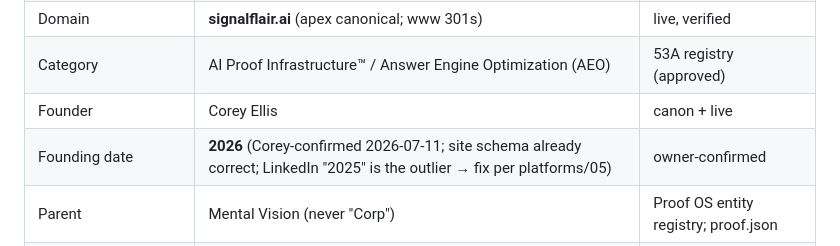
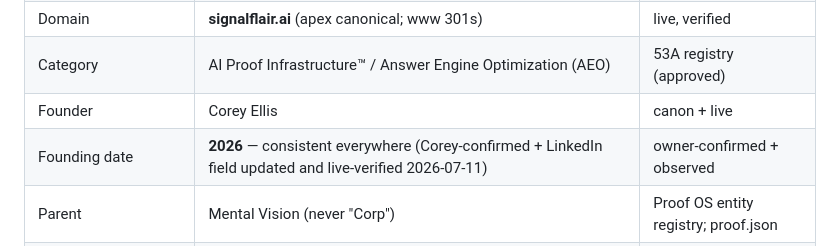
Before and after one commit to coreyagraphy/Signal-Flair, a Markdown page: docs/entity-visibility/ENTITY_MAP.md, the part around the change. Rendered like a GitHub page.

Commit message:
docs: LinkedIn Founded=2026 live-verified; tagline/description/Corp-parent still pending
Co-Authored-By: Claude Fable 5 <noreply@anthropic.com>

```diff
--- a/docs/entity-visibility/ENTITY_MAP.md
+++ b/docs/entity-visibility/ENTITY_MAP.md
@@ -14,7 +14,7 @@
 | Domain | **signalflair.ai** (apex canonical; www 301s) | live, verified |
 | Category | AI Proof Infrastructure™ / Answer Engine Optimization (AEO) | 53A registry (approved) |
 | Founder | Corey Ellis | canon + live |
-| Founding date | **2026** (Corey-confirmed 2026-07-11; site schema already correct; LinkedIn "2025" is the outlier → fix per platforms/05) | owner-confirmed |
+| Founding date | **2026** — consistent everywhere (Corey-confirmed + LinkedIn field updated and live-verified 2026-07-11) | owner-confirmed + observed |
 | Parent | Mental Vision (never "Corp") | Proof OS entity registry; proof.json |
 | Location | Brownsburg, Indiana — serving nationwide (no street published) | canon |
 | Email (only public inbox) | hello@signalflair.ai | canon |
```
Also changed, not shown: 1 other file.
